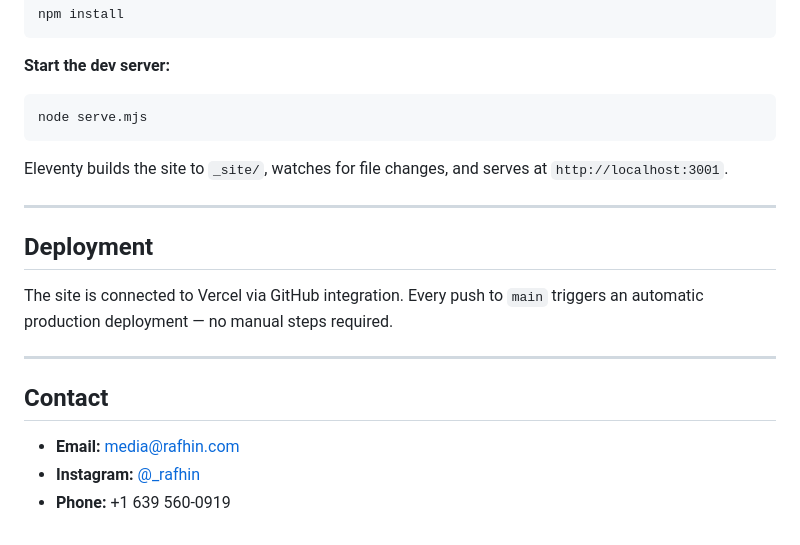
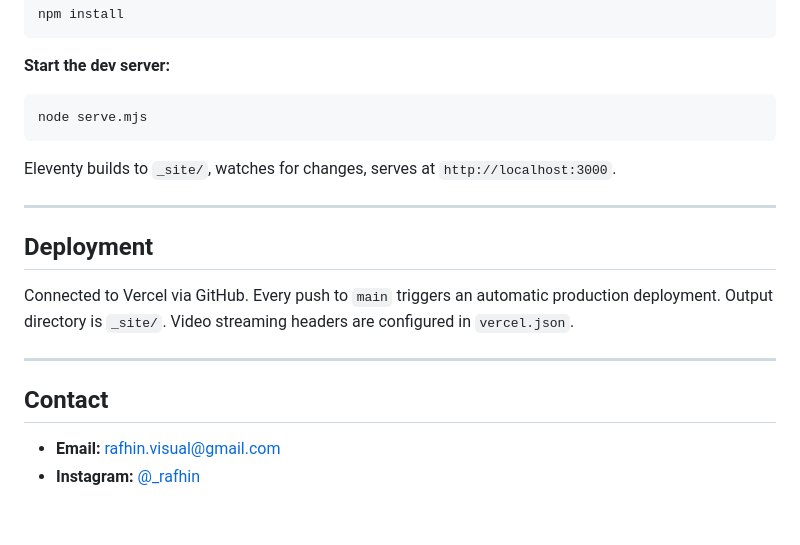
Before and after one commit to rafhin-mir/my-portfolio-site, a Markdown page: README.md, the part around one of its changes. Drawn GitHub-style.

````diff
--- a/README.md
+++ b/README.md
@@ -110,18 +141,17 @@ npm install
 node serve.mjs
 ```
 
-Eleventy builds the site to `_site/`, watches for file changes, and serves at `http://localhost:3001`.
+Eleventy builds to `_site/`, watches for changes, serves at `http://localhost:3000`.
 
 ---
 
 ## Deployment
 
-The site is connected to Vercel via GitHub integration. Every push to `main` triggers an automatic production deployment — no manual steps required.
+Connected to Vercel via GitHub. Every push to `main` triggers an automatic production deployment. Output directory is `_site/`. Video streaming headers are configured in `vercel.json`.
 
 ---
 
 ## Contact
 
-- **Email:** media@rafhin.com
+- **Email:** rafhin.visual@gmail.com
 - **Instagram:** [@_rafhin](https://www.instagram.com/_rafhin/)
-- **Phone:** +1 639 560-0919
````
Also changed, not shown: other parts of README.md (+56 -25 lines).
